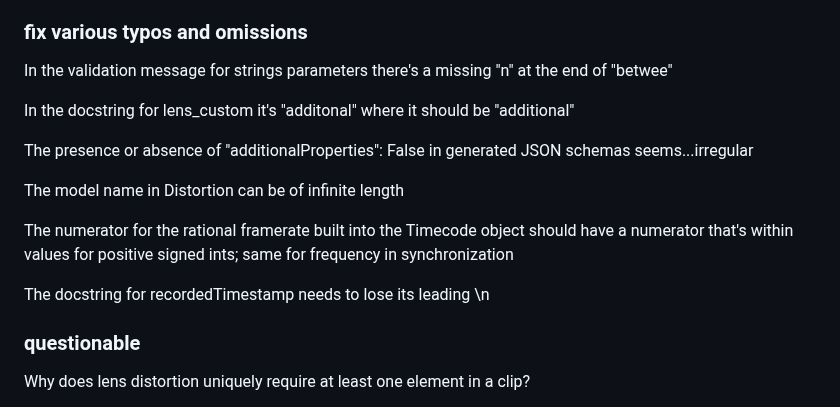
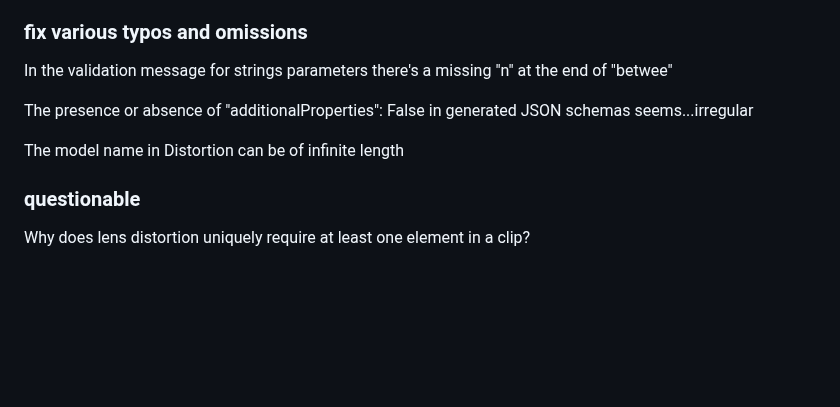
Before and after one commit to JGoldstone/pydantic-tests, a Markdown page: camdkit_implementation_notes.md, the part around the change. GitHub-like rendering; blank space fills up the shorter version.

Commit message:
Updated implementation notes

```diff
--- a/camdkit_implementation_notes.md
+++ b/camdkit_implementation_notes.md
@@ -483,16 +483,9 @@ container. Of course the real way to fix this is, as discussed above, to automat
 
 In the validation message for strings parameters there's a missing "n" at the end of "betwee"
 
-In the docstring for lens_custom it's "additonal" where it should be "additional"
-
 The presence or absence of "additionalProperties": False in generated JSON schemas seems...irregular
 
 The model name in Distortion can be of infinite length
-
-The numerator for the rational framerate built into the Timecode object should have a numerator that's within
-values for positive signed ints; same for frequency in synchronization
-
-The docstring for recordedTimestamp needs to lose its leading \n
 
 ### questionable
 
```
